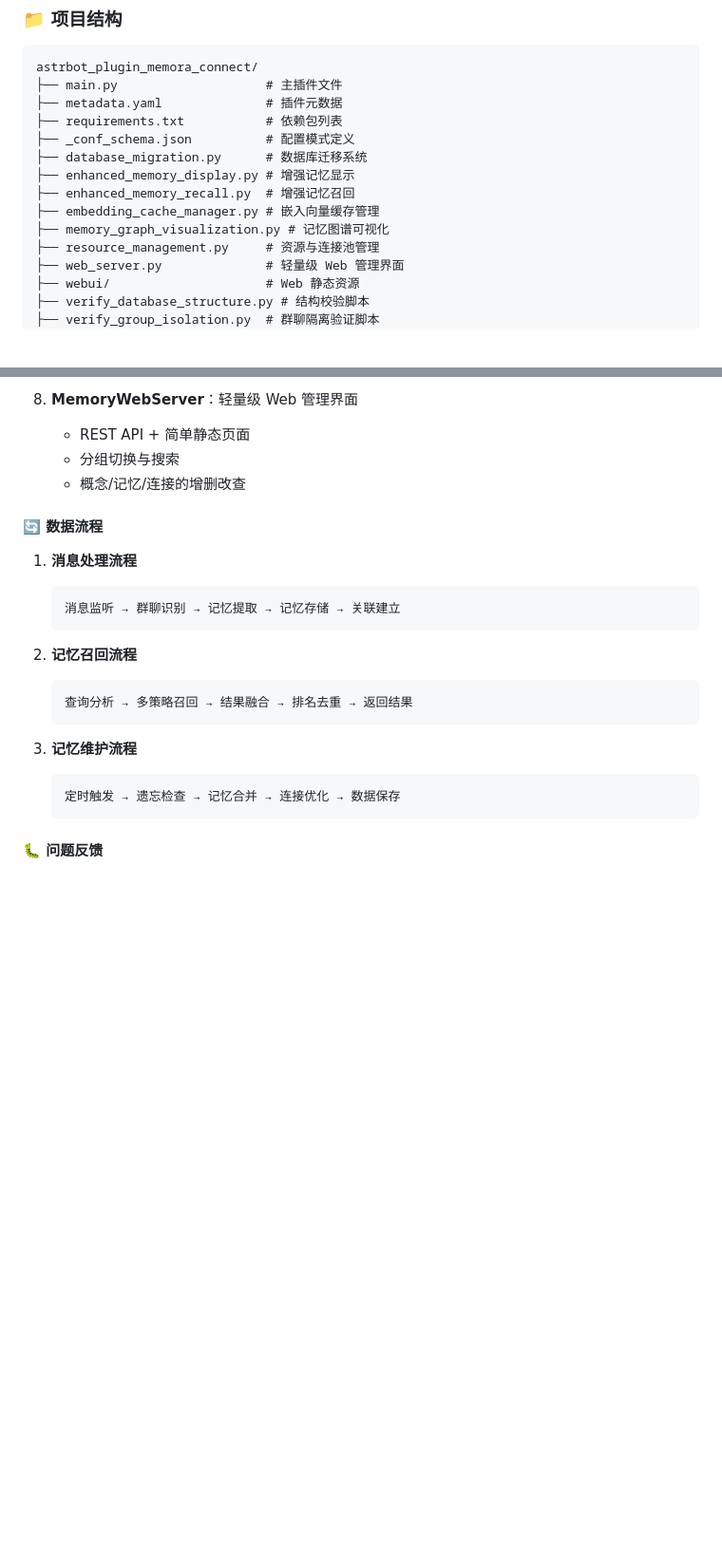
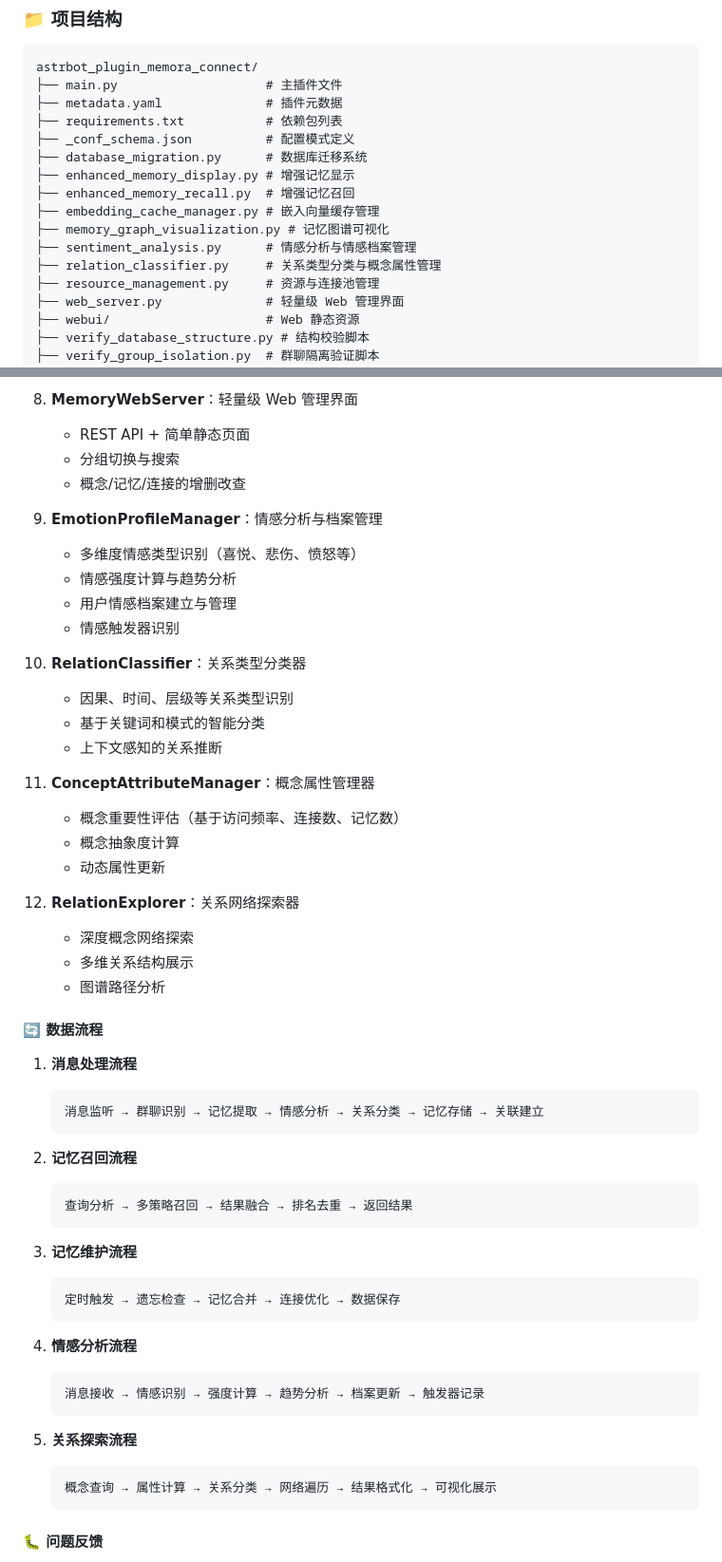
Before and after one commit to qa296/astrbot_plugin_memora_connect, a Markdown page: README.md, 2 parts joined by grey strips. Shown: that part at 95% size. Drawn GitHub-style; blank space fills up the shorter version.

Commit message:
feat(memora-connect): 全面增强情感分析与知识图谱表达能力，新增多维情感档案、关系类型分级、概念属性扩展与持久化支持，新增指令与可视化能力
将情感分析、知识图谱和持久化能力整合到 Memora Connect，提升对话理解和记忆网络的质量

- 新增多维情感模型，自动追踪情感类型、强度、趋势，并为用户建立情感档案，支持情感时序分析
- 集成知识图谱增强，支持因果、时间、层级、相似等多类型关系自动分类，新增概念重要性与抽象度属性
- 持久化增强数据，实现情感档案与关系元数据的存储加载，数据可靠易扩展
- 新增命令，可查询用户情感趋势、主导情感、触发器与最近记录/记忆 [用户]
- 新增命令，探索概念网络，输出概念属性与网络关系结构/记忆 关系 [概念]
- 主流程自动记录用户情感，形成更细粒度的记忆体验
- README 文档更新，添加新功能、更新指令列表与版本历史

````diff
--- a/README.md
+++ b/README.md
@@ -476,6 +476,8 @@ astrbot_plugin_memora_connect/
 ├── enhanced_memory_recall.py  # 增强记忆召回
 ├── embedding_cache_manager.py # 嵌入向量缓存管理
 ├── memory_graph_visualization.py # 记忆图谱可视化
+├── sentiment_analysis.py      # 情感分析与情感档案管理
+├── relation_classifier.py     # 关系类型分类与概念属性管理
 ├── resource_management.py     # 资源与连接池管理
 ├── web_server.py              # 轻量级 Web 管理界面
 ├── webui/                     # Web 静态资源
@@ -529,11 +531,32 @@ astrbot_plugin_memora_connect/
    - 分组切换与搜索
    - 概念/记忆/连接的增删改查
 
+9. **EmotionProfileManager**：情感分析与档案管理
+   - 多维度情感类型识别（喜悦、悲伤、愤怒等）
+   - 情感强度计算与趋势分析
+   - 用户情感档案建立与管理
+   - 情感触发器识别
+
+10. **RelationClassifier**：关系类型分类器
+    - 因果、时间、层级等关系类型识别
+    - 基于关键词和模式的智能分类
+    - 上下文感知的关系推断
+
+11. **ConceptAttributeManager**：概念属性管理器
+    - 概念重要性评估（基于访问频率、连接数、记忆数）
+    - 概念抽象度计算
+    - 动态属性更新
+
+12. **RelationExplorer**：关系网络探索器
+    - 深度概念网络探索
+    - 多维关系结构展示
+    - 图谱路径分析
+
 #### 🔄 数据流程
 
 1. **消息处理流程**
    ```
-   消息监听 → 群聊识别 → 记忆提取 → 记忆存储 → 关联建立
+   消息监听 → 群聊识别 → 记忆提取 → 情感分析 → 关系分类 → 记忆存储 → 关联建立
    ```
 
 2. **记忆召回流程**
@@ -544,6 +567,16 @@ astrbot_plugin_memora_connect/
 3. **记忆维护流程**
    ```
    定时触发 → 遗忘检查 → 记忆合并 → 连接优化 → 数据保存
+   ```
+
+4. **情感分析流程**
+   ```
+   消息接收 → 情感识别 → 强度计算 → 趋势分析 → 档案更新 → 触发器记录
+   ```
+
+5. **关系探索流程**
+   ```
+   概念查询 → 属性计算 → 关系分类 → 网络遍历 → 结果格式化 → 可视化展示
    ```
 
 #### 🐛 问题反馈
````
